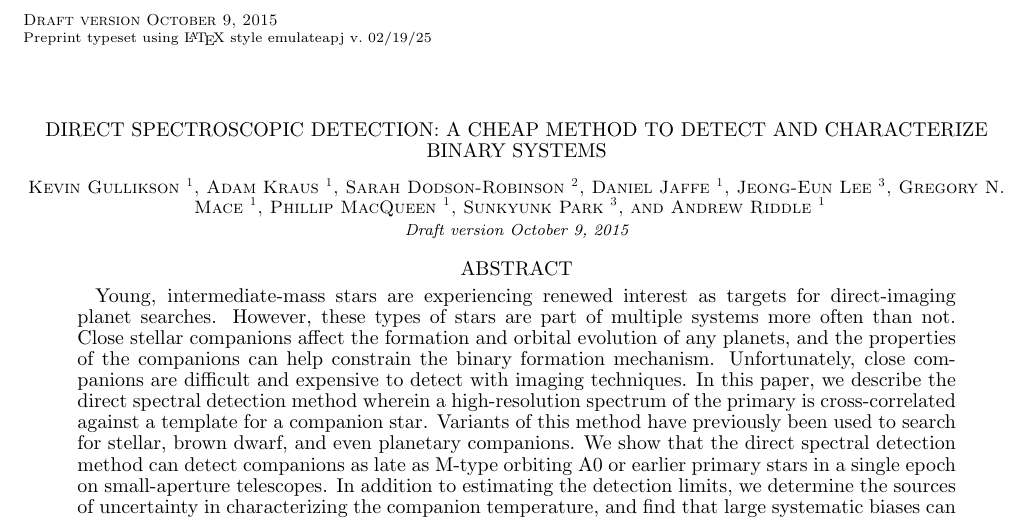
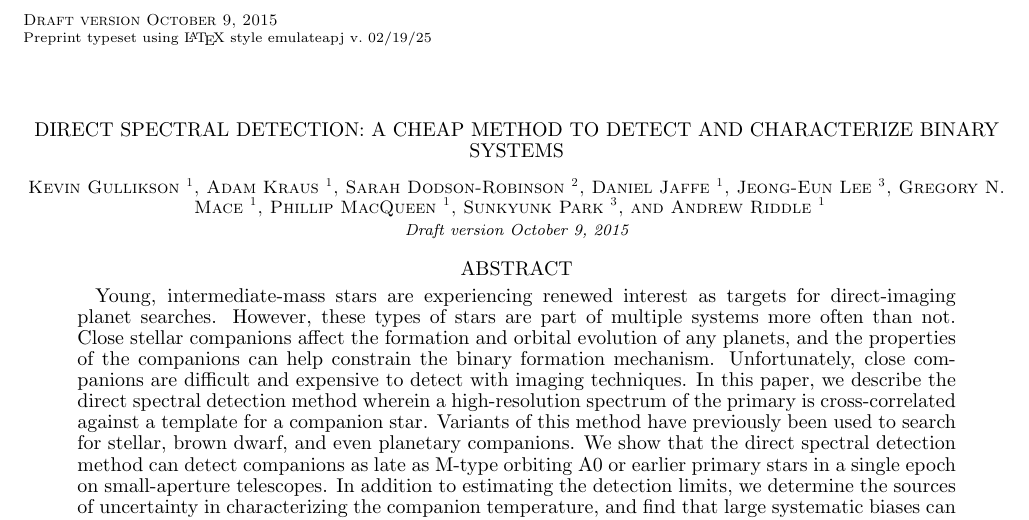
Before and after one commit to kgullikson88/DSD-Paper, a LaTeX document (paper/ms.tex): part of page 1 of 18, cut so that both start at the same text. Compiled offline with pdfLaTeX.

Commit message:
Updated title.

```diff
--- a/paper/ms.tex
+++ b/paper/ms.tex
@@ -8,7 +8,7 @@
 \providecommand{\e}[1]{\ensuremath{\times 10^{#1}}}
 \begin{document}
 
-\title{Direct Spectroscopic Detection: A Cheap Method to Detect and Characterize Binary Systems}
+\title{Direct Spectral Detection: A Cheap Method to Detect and Characterize Binary Systems}
 
 \author{Kevin Gullikson \altaffilmark{1}}
 \author{Adam Kraus \altaffilmark{1}}
```
Also changed, not shown: paper/TS23_simple_Tact2Tmeas.pdf, paper/ms.pdf.
